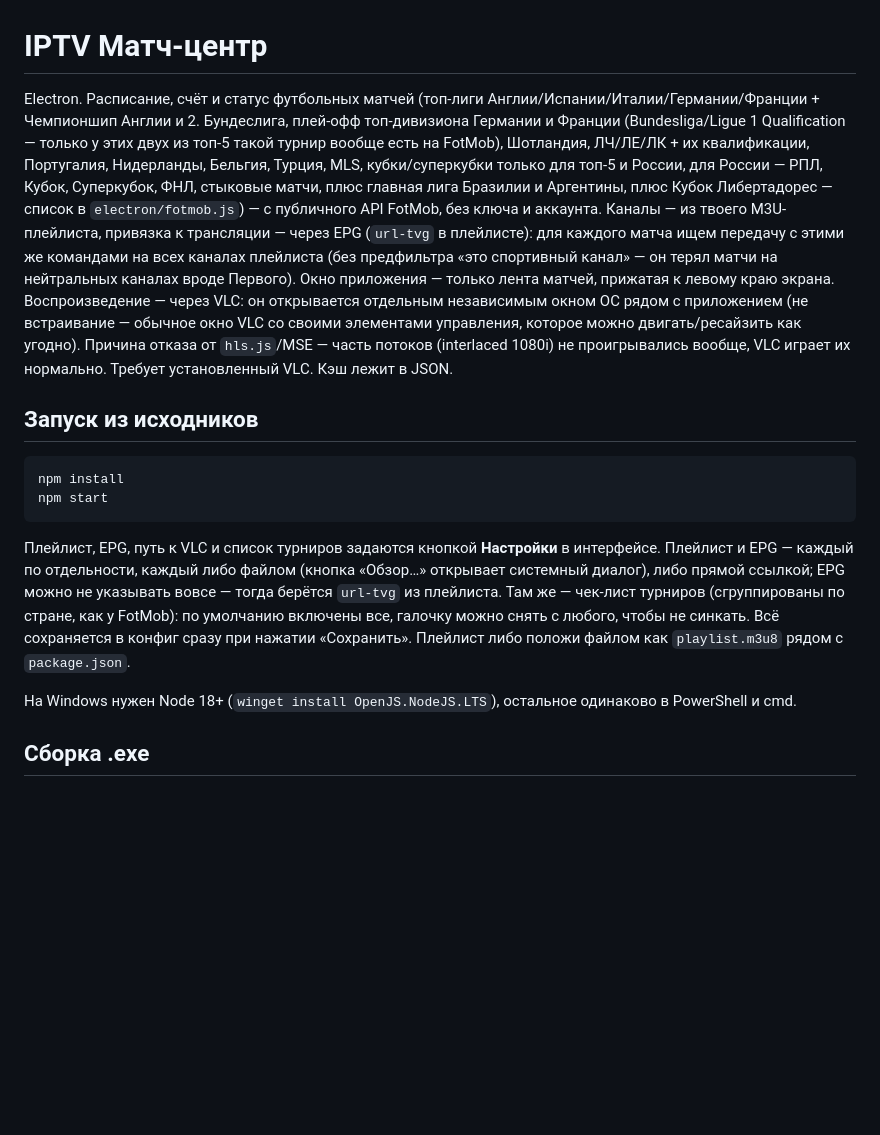
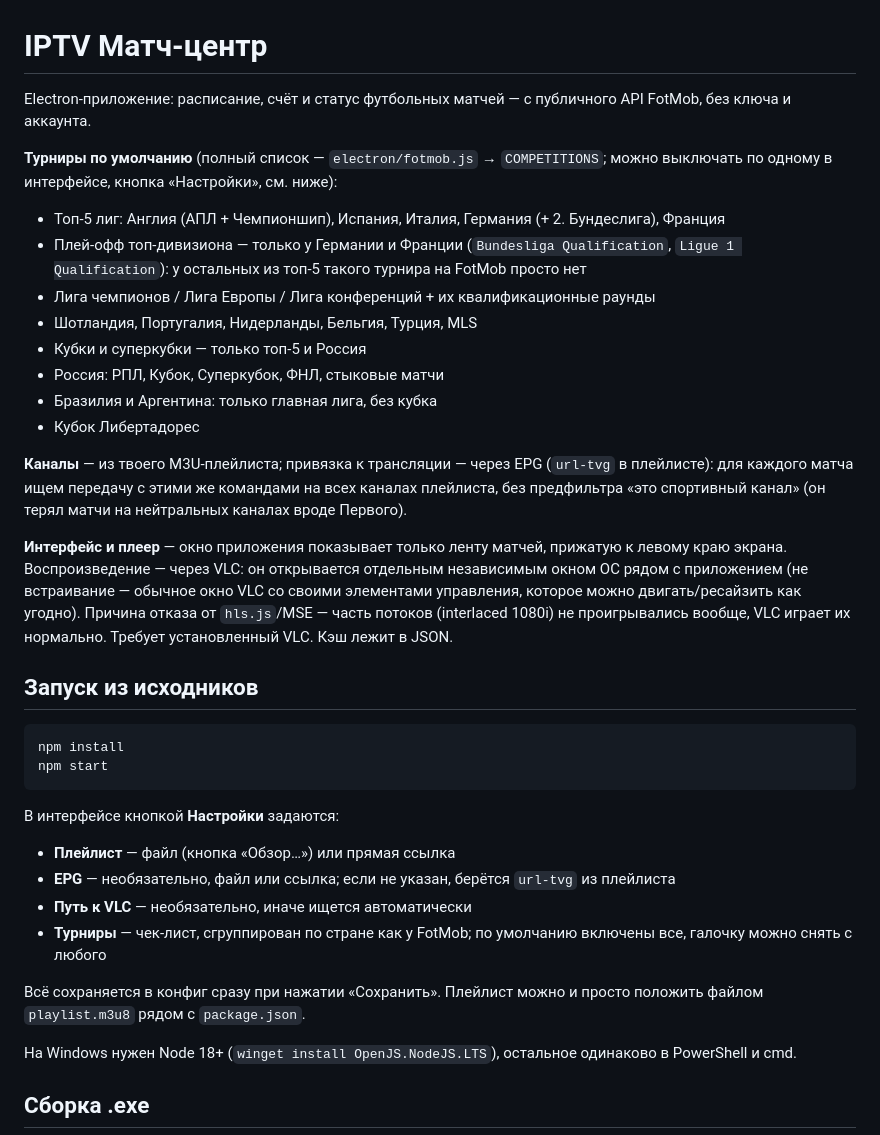
Before and after one commit to eonyushkin-commits/iptv-match-center, a Markdown page: README.md, the part around one of its changes. GitHub-like rendering; blank space fills up the shorter version.

````diff
--- a/README.md
+++ b/README.md
@@ -1,6 +1,21 @@
 # IPTV Матч-центр
 
-Electron. Расписание, счёт и статус футбольных матчей (топ-лиги Англии/Испании/Италии/Германии/Франции + Чемпионшип Англии и 2. Бундеслига, плей-офф топ-дивизиона Германии и Франции (Bundesliga/Ligue 1 Qualification — только у этих двух из топ-5 такой турнир вообще есть на FotMob), Шотландия, ЛЧ/ЛЕ/ЛК + их квалификации, Португалия, Нидерланды, Бельгия, Турция, MLS, кубки/суперкубки только для топ-5 и России, для России — РПЛ, Кубок, Суперкубок, ФНЛ, стыковые матчи, плюс главная лига Бразилии и Аргентины, плюс Кубок Либертадорес — список в `electron/fotmob.js`) — с публичного API FotMob, без ключа и аккаунта. Каналы — из твоего M3U-плейлиста, привязка к трансляции — через EPG (`url-tvg` в плейлисте): для каждого матча ищем передачу с этими же командами на всех каналах плейлиста (без предфильтра «это спортивный канал» — он терял матчи на нейтральных каналах вроде Первого). Окно приложения — только лента матчей, прижатая к левому краю экрана. Воспроизведение — через VLC: он открывается отдельным независимым окном ОС рядом с приложением (не встраивание — обычное окно VLC со своими элементами управления, которое можно двигать/ресайзить как угодно). Причина отказа от `hls.js`/MSE — часть потоков (interlaced 1080i) не проигрывались вообще, VLC играет их нормально. Требует установленный VLC. Кэш лежит в JSON.
+Electron-приложение: расписание, счёт и статус футбольных матчей — с публичного API FotMob, без ключа и аккаунта.
+
+**Турниры по умолчанию** (полный список — `electron/fotmob.js` → `COMPETITIONS`; можно выключать по одному в интерфейсе, кнопка «Настройки», см. ниже):
+
+- Топ-5 лиг: Англия (АПЛ + Чемпионшип), Испания, Италия, Германия (+ 2. Бундеслига), Франция
+- Плей-офф топ-дивизиона — только у Германии и Франции (`Bundesliga Qualification`, `Ligue 1 Qualification`): у остальных из топ-5 такого турнира на FotMob просто нет
+- Лига чемпионов / Лига Европы / Лига конференций + их квалификационные раунды
+- Шотландия, Португалия, Нидерланды, Бельгия, Турция, MLS
+- Кубки и суперкубки — только топ-5 и Россия
+- Россия: РПЛ, Кубок, Суперкубок, ФНЛ, стыковые матчи
+- Бразилия и Аргентина: только главная лига, без кубка
+- Кубок Либертадорес
+
+**Каналы** — из твоего M3U-плейлиста; привязка к трансляции — через EPG (`url-tvg` в плейлисте): для каждого матча ищем передачу с этими же командами на всех каналах плейлиста, без предфильтра «это спортивный канал» (он терял матчи на нейтральных каналах вроде Первого).
+
+**Интерфейс и плеер** — окно приложения показывает только ленту матчей, прижатую к левому краю экрана. Воспроизведение — через VLC: он открывается отдельным независимым окном ОС рядом с приложением (не встраивание — обычное окно VLC со своими элементами управления, которое можно двигать/ресайзить как угодно). Причина отказа от `hls.js`/MSE — часть потоков (interlaced 1080i) не проигрывались вообще, VLC играет их нормально. Требует установленный VLC. Кэш лежит в JSON.
 
 ## Запуск из исходников
 
@@ -9,7 +24,14 @@ npm install
 npm start
 ```
 
-Плейлист, EPG, путь к VLC и список турниров задаются кнопкой **Настройки** в интерфейсе. Плейлист и EPG — каждый по отдельности, каждый либо файлом (кнопка «Обзор…» открывает системный диалог), либо прямой ссылкой; EPG можно не указывать вовсе — тогда берётся `url-tvg` из плейлиста. Там же — чек-лист турниров (сгруппированы по стране, как у FotMob): по умолчанию включены все, галочку можно снять с любого, чтобы не синкать. Всё сохраняется в конфиг сразу при нажатии «Сохранить». Плейлист либо положи файлом как `playlist.m3u8` рядом с `package.json`.
+В интерфейсе кнопкой **Настройки** задаются:
+
+- **Плейлист** — файл (кнопка «Обзор…») или прямая ссылка
+- **EPG** — необязательно, файл или ссылка; если не указан, берётся `url-tvg` из плейлиста
+- **Путь к VLC** — необязательно, иначе ищется автоматически
+- **Турниры** — чек-лист, сгруппирован по стране как у FotMob; по умолчанию включены все, галочку можно снять с любого
+
+Всё сохраняется в конфиг сразу при нажатии «Сохранить». Плейлист можно и просто положить файлом `playlist.m3u8` рядом с `package.json`.
 
 На Windows нужен Node 18+ (`winget install OpenJS.NodeJS.LTS`), остальное одинаково в PowerShell и cmd.
 
````
Also changed, not shown: other parts of README.md (+15 -10 lines).
